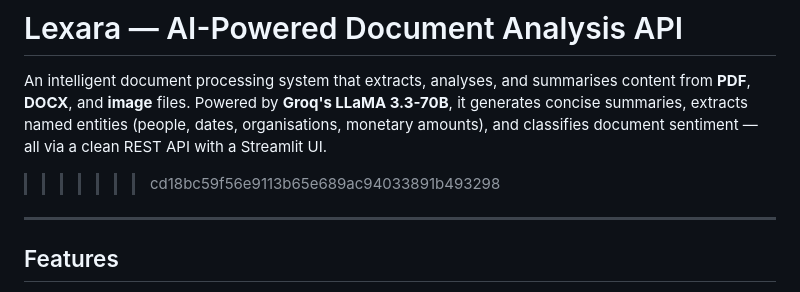
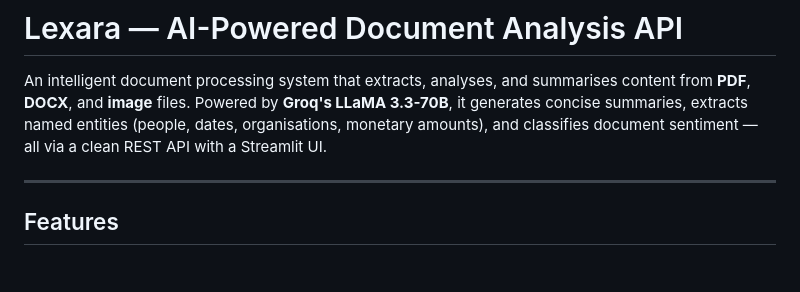
Before and after one commit to Suryaprabha19/Lexara, a Markdown page: README.md, the part around the change. GitHub-like rendering; blank space fills up the shorter version.

```diff
--- a/README.md
+++ b/README.md
@@ -1,7 +1,6 @@
 # Lexara — AI-Powered Document Analysis API
 
 An intelligent document processing system that extracts, analyses, and summarises content from **PDF**, **DOCX**, and **image** files. Powered by **Groq's LLaMA 3.3-70B**, it generates concise summaries, extracts named entities (people, dates, organisations, monetary amounts), and classifies document sentiment — all via a clean REST API with a Streamlit UI.
->>>>>>> cd18bc59f56e9113b65e689ac94033891b493298
 
 ---
 
```
